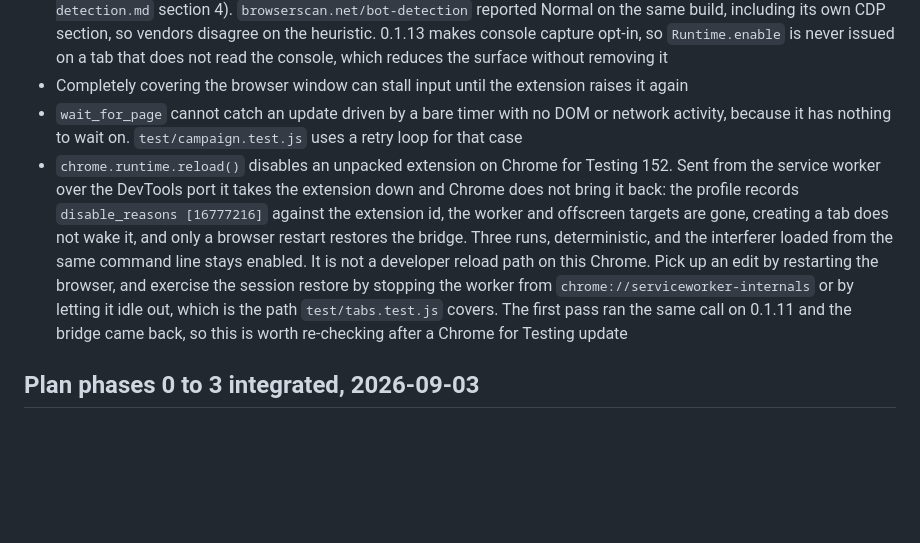
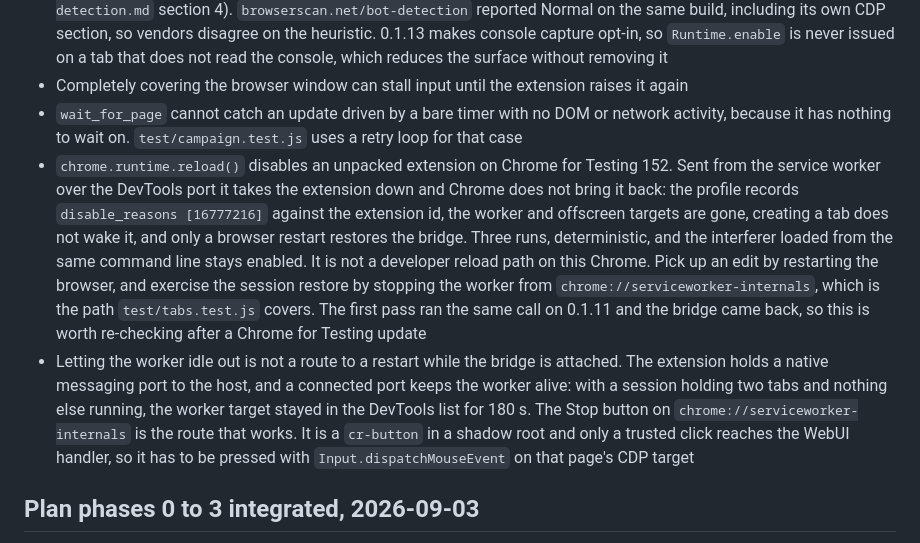
Before and after one commit to emerson-d-lopes/autopilot, a Markdown page: STATUS.md, the part around one of its changes. Drawn GitHub-style; blank space fills up the shorter version.

```diff
--- a/STATUS.md
+++ b/STATUS.md
@@ -204,7 +204,8 @@ With more than one browser connected the browser-driven files pick, in order, `C
 - A site probing for CDP automation can detect the session. On 0.1.7, `deviceandbrowserinfo.com/are_you_a_bot` returned `isBot: true` on all three runs with `isAutomatedWithCDP: true` as the only flag set, while every spoofable signal read clean: webdriver, Selenium, Playwright and headless markers `false`, and canvas, WebGL, plugin and user-agent fingerprints identical to the same Chrome driven by hand (`docs/claude-in-chrome-comparison/evidence/D-bot-detection.md` section 4). `browserscan.net/bot-detection` reported Normal on the same build, including its own CDP section, so vendors disagree on the heuristic. 0.1.13 makes console capture opt-in, so `Runtime.enable` is never issued on a tab that does not read the console, which reduces the surface without removing it
 - Completely covering the browser window can stall input until the extension raises it again
 - `wait_for_page` cannot catch an update driven by a bare timer with no DOM or network activity, because it has nothing to wait on. `test/campaign.test.js` uses a retry loop for that case
-- `chrome.runtime.reload()` disables an unpacked extension on Chrome for Testing 152. Sent from the service worker over the DevTools port it takes the extension down and Chrome does not bring it back: the profile records `disable_reasons [16777216]` against the extension id, the worker and offscreen targets are gone, creating a tab does not wake it, and only a browser restart restores the bridge. Three runs, deterministic, and the interferer loaded from the same command line stays enabled. It is not a developer reload path on this Chrome. Pick up an edit by restarting the browser, and exercise the session restore by stopping the worker from `chrome://serviceworker-internals` or by letting it idle out, which is the path `test/tabs.test.js` covers. The first pass ran the same call on 0.1.11 and the bridge came back, so this is worth re-checking after a Chrome for Testing update
+- `chrome.runtime.reload()` disables an unpacked extension on Chrome for Testing 152. Sent from the service worker over the DevTools port it takes the extension down and Chrome does not bring it back: the profile records `disable_reasons [16777216]` against the extension id, the worker and offscreen targets are gone, creating a tab does not wake it, and only a browser restart restores the bridge. Three runs, deterministic, and the interferer loaded from the same command line stays enabled. It is not a developer reload path on this Chrome. Pick up an edit by restarting the browser, and exercise the session restore by stopping the worker from `chrome://serviceworker-internals`, which is the path `test/tabs.test.js` covers. The first pass ran the same call on 0.1.11 and the bridge came back, so this is worth re-checking after a Chrome for Testing update
+- Letting the worker idle out is not a route to a restart while the bridge is attached. The extension holds a native messaging port to the host, and a connected port keeps the worker alive: with a session holding two tabs and nothing else running, the worker target stayed in the DevTools list for 180 s. The Stop button on `chrome://serviceworker-internals` is the route that works. It is a `cr-button` in a shadow root and only a trusted click reaches the WebUI handler, so it has to be pressed with `Input.dispatchMouseEvent` on that page's CDP target
 
 ## Plan phases 0 to 3 integrated, 2026-09-03
 
```
Also changed, not shown: other parts of STATUS.md (+21 -2 lines), 1 other file.
